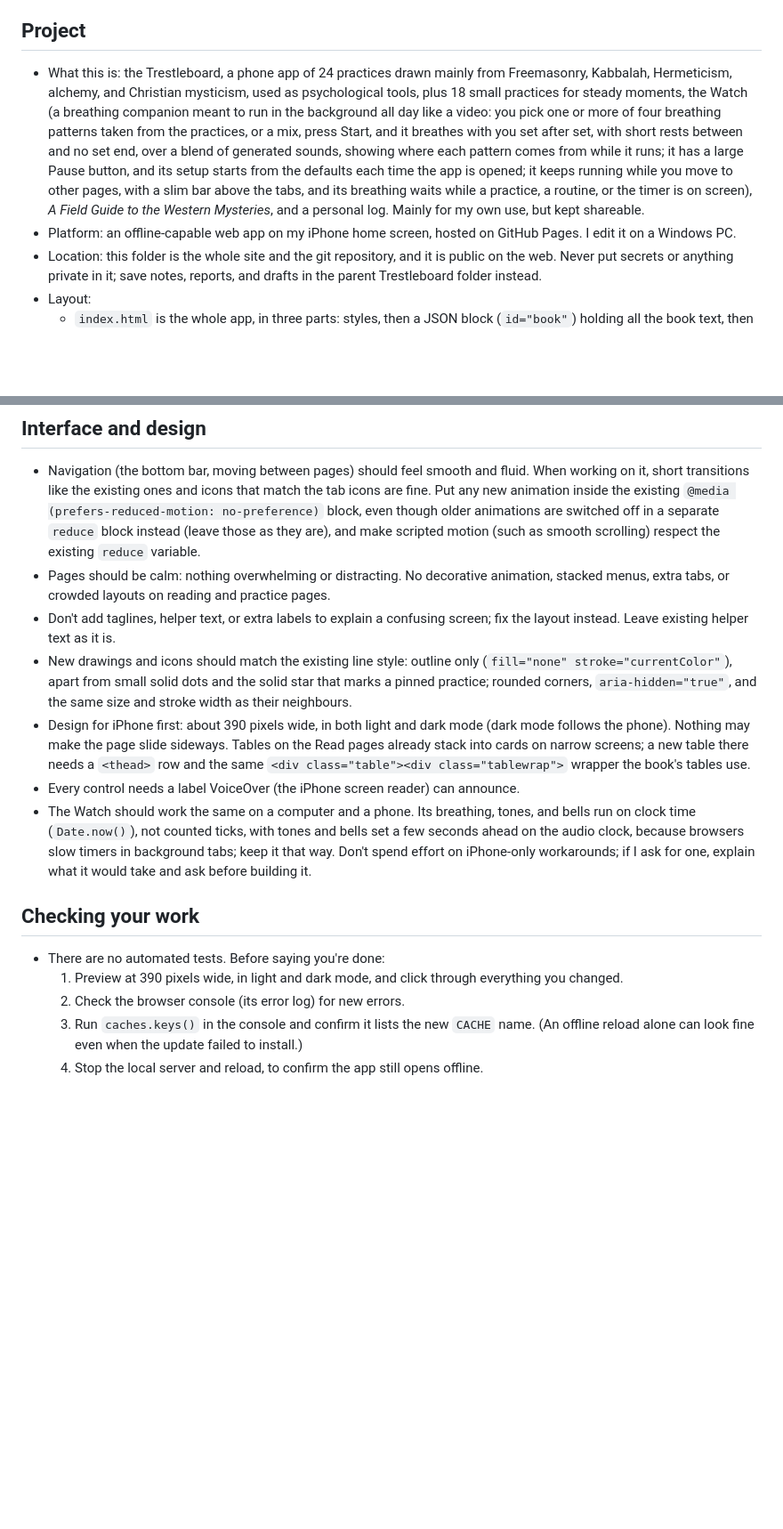
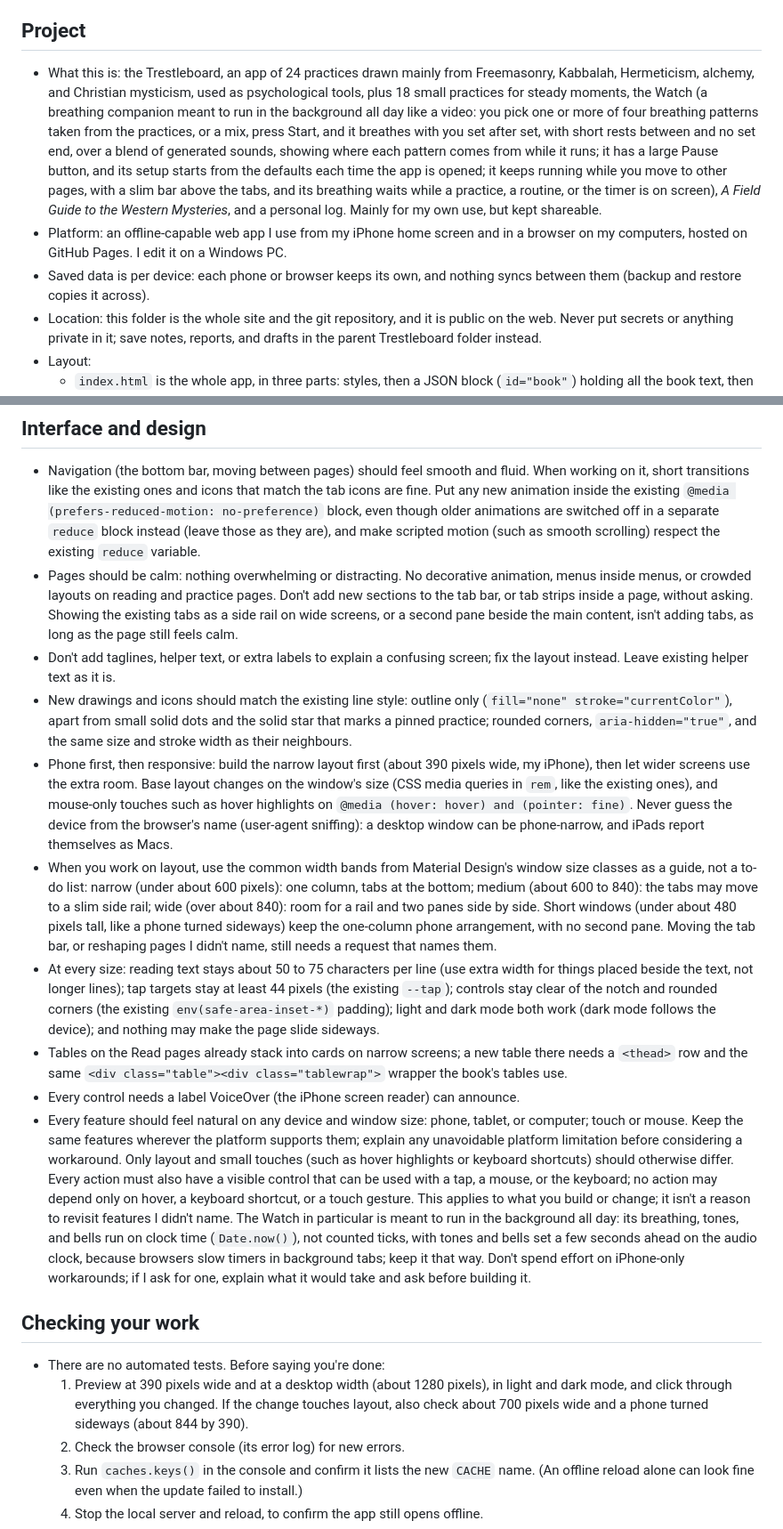
Before and after one commit to icoNick42/Trestleboard, a Markdown page: AGENTS.md, 2 parts joined by grey strips. Shown at 89% size. Rendered like a GitHub page; blank space fills up the shorter version.

Commit message:
Clarify responsive and cross-device guidance

```diff
--- a/AGENTS.md
+++ b/AGENTS.md
@@ -10,8 +10,9 @@ For you, the human (some tools show this comment to the agent too):
 If something I ask conflicts with this file, do what I asked and mention the conflict. If it would lose content or saved data, or cost money, check with me first.
 
 ## Project
-- What this is: the Trestleboard, a phone app of 24 practices drawn mainly from Freemasonry, Kabbalah, Hermeticism, alchemy, and Christian mysticism, used as psychological tools, plus 18 small practices for steady moments, the Watch (a breathing companion meant to run in the background all day like a video: you pick one or more of four breathing patterns taken from the practices, or a mix, press Start, and it breathes with you set after set, with short rests between and no set end, over a blend of generated sounds, showing where each pattern comes from while it runs; it has a large Pause button, and its setup starts from the defaults each time the app is opened; it keeps running while you move to other pages, with a slim bar above the tabs, and its breathing waits while a practice, a routine, or the timer is on screen), *A Field Guide to the Western Mysteries*, and a personal log. Mainly for my own use, but kept shareable.
-- Platform: an offline-capable web app on my iPhone home screen, hosted on GitHub Pages. I edit it on a Windows PC.
+- What this is: the Trestleboard, an app of 24 practices drawn mainly from Freemasonry, Kabbalah, Hermeticism, alchemy, and Christian mysticism, used as psychological tools, plus 18 small practices for steady moments, the Watch (a breathing companion meant to run in the background all day like a video: you pick one or more of four breathing patterns taken from the practices, or a mix, press Start, and it breathes with you set after set, with short rests between and no set end, over a blend of generated sounds, showing where each pattern comes from while it runs; it has a large Pause button, and its setup starts from the defaults each time the app is opened; it keeps running while you move to other pages, with a slim bar above the tabs, and its breathing waits while a practice, a routine, or the timer is on screen), *A Field Guide to the Western Mysteries*, and a personal log. Mainly for my own use, but kept shareable.
+- Platform: an offline-capable web app I use from my iPhone home screen and in a browser on my computers, hosted on GitHub Pages. I edit it on a Windows PC.
+- Saved data is per device: each phone or browser keeps its own, and nothing syncs between them (backup and restore copies it across).
 - Location: this folder is the whole site and the git repository, and it is public on the web. Never put secrets or anything private in it; save notes, reports, and drafts in the parent Trestleboard folder instead.
 - Layout:
   - `index.html` is the whole app, in three parts: styles, then a JSON block (`id="book"`) holding all the book text, then the script. Edit it directly. There is no build step, and the old build scripts are gone; don't look for them or recreate them.
@@ -50,16 +51,19 @@ If something I ask conflicts with this file, do what I asked and mention the con
 
 ## Interface and design
 - Navigation (the bottom bar, moving between pages) should feel smooth and fluid. When working on it, short transitions like the existing ones and icons that match the tab icons are fine. Put any new animation inside the existing `@media (prefers-reduced-motion: no-preference)` block, even though older animations are switched off in a separate `reduce` block instead (leave those as they are), and make scripted motion (such as smooth scrolling) respect the existing `reduce` variable.
-- Pages should be calm: nothing overwhelming or distracting. No decorative animation, stacked menus, extra tabs, or crowded layouts on reading and practice pages.
+- Pages should be calm: nothing overwhelming or distracting. No decorative animation, menus inside menus, or crowded layouts on reading and practice pages. Don't add new sections to the tab bar, or tab strips inside a page, without asking. Showing the existing tabs as a side rail on wide screens, or a second pane beside the main content, isn't adding tabs, as long as the page still feels calm.
 - Don't add taglines, helper text, or extra labels to explain a confusing screen; fix the layout instead. Leave existing helper text as it is.
 - New drawings and icons should match the existing line style: outline only (`fill="none" stroke="currentColor"`), apart from small solid dots and the solid star that marks a pinned practice; rounded corners, `aria-hidden="true"`, and the same size and stroke width as their neighbours.
-- Design for iPhone first: about 390 pixels wide, in both light and dark mode (dark mode follows the phone). Nothing may make the page slide sideways. Tables on the Read pages already stack into cards on narrow screens; a new table there needs a `<thead>` row and the same `<div class="table"><div class="tablewrap">` wrapper the book's tables use.
+- Phone first, then responsive: build the narrow layout first (about 390 pixels wide, my iPhone), then let wider screens use the extra room. Base layout changes on the window's size (CSS media queries in `rem`, like the existing ones), and mouse-only touches such as hover highlights on `@media (hover: hover) and (pointer: fine)`. Never guess the device from the browser's name (user-agent sniffing): a desktop window can be phone-narrow, and iPads report themselves as Macs.
+- When you work on layout, use the common width bands from Material Design's window size classes as a guide, not a to-do list: narrow (under about 600 pixels): one column, tabs at the bottom; medium (about 600 to 840): the tabs may move to a slim side rail; wide (over about 840): room for a rail and two panes side by side. Short windows (under about 480 pixels tall, like a phone turned sideways) keep the one-column phone arrangement, with no second pane. Moving the tab bar, or reshaping pages I didn't name, still needs a request that names them.
+- At every size: reading text stays about 50 to 75 characters per line (use extra width for things placed beside the text, not longer lines); tap targets stay at least 44 pixels (the existing `--tap`); controls stay clear of the notch and rounded corners (the existing `env(safe-area-inset-*)` padding); light and dark mode both work (dark mode follows the device); and nothing may make the page slide sideways.
+- Tables on the Read pages already stack into cards on narrow screens; a new table there needs a `<thead>` row and the same `<div class="table"><div class="tablewrap">` wrapper the book's tables use.
 - Every control needs a label VoiceOver (the iPhone screen reader) can announce.
-- The Watch should work the same on a computer and a phone. Its breathing, tones, and bells run on clock time (`Date.now()`), not counted ticks, with tones and bells set a few seconds ahead on the audio clock, because browsers slow timers in background tabs; keep it that way. Don't spend effort on iPhone-only workarounds; if I ask for one, explain what it would take and ask before building it.
+- Every feature should feel natural on any device and window size: phone, tablet, or computer; touch or mouse. Keep the same features wherever the platform supports them; explain any unavoidable platform limitation before considering a workaround. Only layout and small touches (such as hover highlights or keyboard shortcuts) should otherwise differ. Every action must also have a visible control that can be used with a tap, a mouse, or the keyboard; no action may depend only on hover, a keyboard shortcut, or a touch gesture. This applies to what you build or change; it isn't a reason to revisit features I didn't name. The Watch in particular is meant to run in the background all day: its breathing, tones, and bells run on clock time (`Date.now()`), not counted ticks, with tones and bells set a few seconds ahead on the audio clock, because browsers slow timers in background tabs; keep it that way. Don't spend effort on iPhone-only workarounds; if I ask for one, explain what it would take and ask before building it.
 
 ## Checking your work
 - There are no automated tests. Before saying you're done:
-  1. Preview at 390 pixels wide, in light and dark mode, and click through everything you changed.
+  1. Preview at 390 pixels wide and at a desktop width (about 1280 pixels), in light and dark mode, and click through everything you changed. If the change touches layout, also check about 700 pixels wide and a phone turned sideways (about 844 by 390).
   2. Check the browser console (its error log) for new errors.
   3. Run `caches.keys()` in the console and confirm it lists the new `CACHE` name. (An offline reload alone can look fine even when the update failed to install.)
   4. Stop the local server and reload, to confirm the app still opens offline.
```
